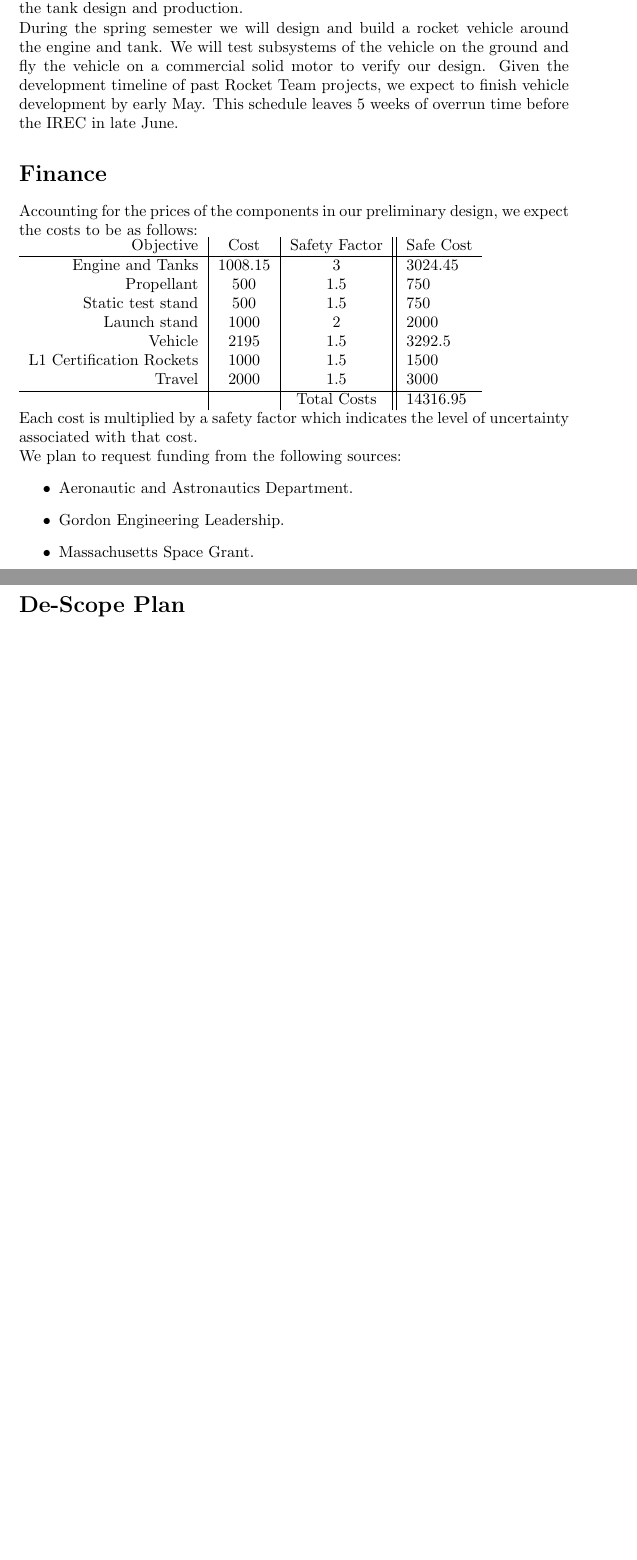
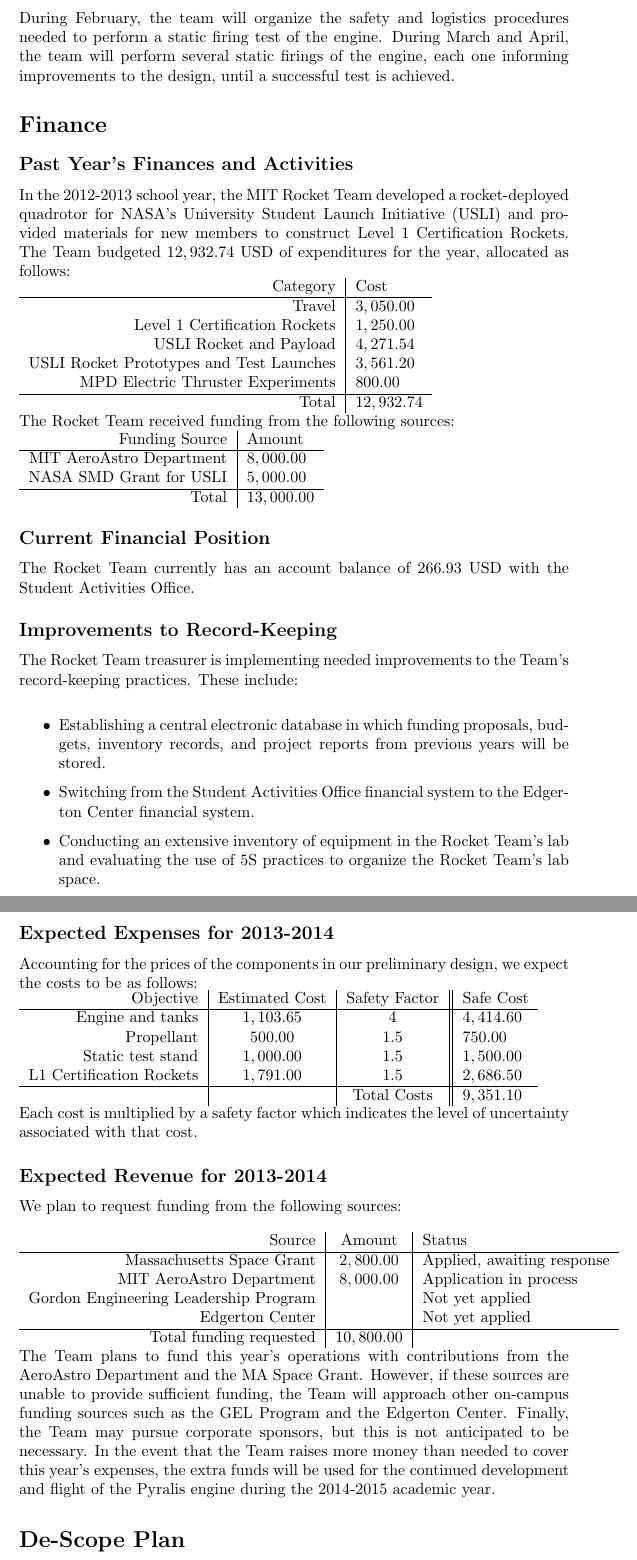
Before and after one commit to mvernacc/pyralis, a LaTeX document (doc/proposal/proposal.tex): two parts of pages 2 and 3 of 3 before the commit and two parts of pages 3 and 4 of 4 after it, joined at a grey line, cut at the place of the change, the shorter picture padded with empty space. Compiled offline with pdfLaTeX.

Commit message:
updated proposal

```diff
--- a/doc/proposal/proposal.tex
+++ b/doc/proposal/proposal.tex
@@ -36,7 +36,8 @@
 %	DOCUMENT INFORMATION
 %----------------------------------------------------------------------------------------
 \title{ 2013-2014 Project Proposal \\ MIT Rocket Team} % Title
-\author{Matt Vernacchia and James Logan} % Author name
+\author{Matt Vernacchia, President\\James Logan, Vice President\\Connie Liu, Treasurer\\Ben Corbin, Safety Officer
+\\\\ Prof. Paulo Lozano, Faculty Advisor} % Author name
 \date{ \today } % Date for the report
 
 %----------------------------------------------------------------------------------------
@@ -66,29 +69,67 @@
-During IAP we will build a revised engine and a propellant tank. We will cold flow test, then hot fire the engine. We will also pressure-test our tank to verify the tank design and production.\\
-During the spring semester we will design and build a rocket vehicle around the engine and tank. We will test subsystems of the vehicle on the ground and fly the vehicle on a commercial solid motor to verify our design. Given the development timeline of past Rocket Team projects, we expect to finish vehicle development by early May. This schedule leaves 5 weeks of overrun time before the IREC in late June.
+During IAP, the data gathered from the low-temperature prototype will guide a redesign of the engine. Also, the team will finalize the design, manufacture, and test of the high-temperature components and cooling system of the engine. The milestone for the end of IAP will be an assembled engine capable of withstanding a high-temperature combustion process. \\
 
+During February, the team will organize the safety and logistics procedures needed to perform a static firing test of the engine. During March and April, the team will perform several static firings of the engine, each one informing improvements to the design, until a successful test is achieved.
 
 \section*{Finance}
+\subsection*{Past Year's Finances and Activities}
+In the 2012-2013 school year, the MIT Rocket Team developed a rocket-deployed quadrotor for NASA's University Student Launch Initiative (USLI) and provided materials for new members to construct Level 1 Certification Rockets. The Team budgeted $12,932.74$ USD of expenditures for the year, allocated as follows:\\
+\begin{tabular}{r | l}
+Category & Cost \\
+\hline
+Travel & $3,050.00$\\
+Level 1 Certification Rockets & $1,250.00$\\
+USLI Rocket and Payload & $4,271.54$\\
+USLI Rocket Prototypes and Test Launches & $3,561.20$\\
+MPD Electric Thruster Experiments & $800.00$\\
+\hline
+Total & $12,932.74$\\
+\end{tabular}
+
+The Rocket Team received funding from the following sources:\\
+\begin{tabular}{r | l}
+Funding Source & Amount \\
+\hline
+MIT AeroAstro Department & $8,000.00$\\
+NASA SMD Grant for USLI & $5,000.00$\\
+\hline
+Total & $13,000.00$\\
+\end{tabular}
+\subsection*{Current Financial Position}
+The Rocket Team currently has an account balance of $266.93$ USD with the Student Activities Office.
+\subsection*{Improvements to Record-Keeping}
+The Rocket Team treasurer is implementing needed improvements to the Team's record-keeping practices. These include:\\
+\begin{itemize}
+\item Establishing a central electronic database in which funding proposals, budgets, inventory records, and project reports from previous years will be stored.
+\item Switching from the Student Activities Office financial system to the Edgerton Center financial system.
+\item Conducting an extensive inventory of equipment in the Rocket Team's lab and evaluating the use of 5S practices to organize the Rocket Team's lab space.
+\end{itemize}
+\subsection*{Expected Expenses for 2013-2014}
 Accounting for the prices of the components in our preliminary design, we expect the costs to be as follows:\\
 \begin{tabular}{r | c | c || l}
-Objective & Cost & Safety Factor & Safe Cost \\
+Objective & Estimated Cost & Safety Factor & Safe Cost \\
 \hline
-Engine and Tanks & 1008.15 & 3 & 3024.45 \\
-Propellant & 500 & 1.5 & 750 \\
-Static test stand & 500 & 1.5 & 750 \\
-Launch stand & 1000 & 2 & 2000 \\
-Vehicle & 2195 & 1.5 & 3292.5 \\
-L1 Certification Rockets & 1000 & 1.5 & 1500 \\
-Travel & 2000 & 1.5 & 3000 \\
+Engine and tanks & $1,103.65$ & 4 & $4,414.60$ \\
+Propellant & $500.00$ & 1.5 & $750.00$ \\
+Static test stand & $1,000.00$ & 1.5 & $1,500.00$ \\
+L1 Certification Rockets & $1,791.00$ & 1.5 & $2,686.50$ \\
 \hline
- & & Total Costs & 14316.95 \\
+ & & Total Costs & $9,351.10$ \\
 \end{tabular}
-\\Each cost is multiplied by a safety factor which indicates the level of uncertainty associated with that cost.
 
-We plan to request funding from the following sources:
-\begin{itemize}
-\item Aeronautic and Astronautics Department.
-\item Gordon Engineering Leadership.
-\item Massachusetts Space Grant.
-\end{itemize}
+Each cost is multiplied by a safety factor which indicates the level of uncertainty associated with that cost.
+\subsection*{Expected Revenue for 2013-2014}
+We plan to request funding from the following sources:\\
 
+\begin{tabular}{r|c|l}
+Source & Amount & Status \\
+\hline
+Massachusetts Space Grant & $2,800.00$ & Applied, awaiting response \\
+MIT AeroAstro Department & $8,000.00$ & Application in process \\
+Gordon Engineering Leadership Program & & Not yet applied \\
+Edgerton Center &  & Not yet applied \\
+\hline
+Total funding requested & $10,800.00$ & \\
+\end{tabular}
+
+The Team plans to fund this year's operations with contributions from the AeroAstro Department and the MA Space Grant. However, if these sources are unable to provide sufficient funding, the Team will approach other on-campus funding sources such as the GEL Program and the Edgerton Center. Finally, the Team may pursue corporate sponsors, but this is not anticipated to be necessary. In the event that the Team raises more money than needed to cover this year's expenses, the extra funds will be used for the continued development and flight of the Pyralis engine during the 2014-2015 academic year.
 \section*{De-Scope Plan}
```
Also changed, not shown: doc/proposal/proposal.tex (22 more changed lines).
